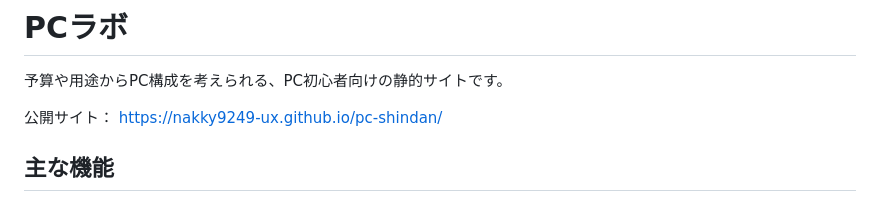
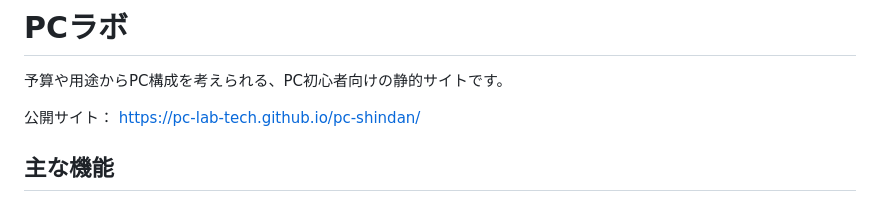
Before and after one commit to nakky9249-ux/pc-shindan, a Markdown page: README.md, the part around the change. GitHub-like rendering.

Commit message:
Fix the published site URL in README

```diff
--- a/README.md
+++ b/README.md
@@ -2,7 +2,7 @@
 
 予算や用途からPC構成を考えられる、PC初心者向けの静的サイトです。
 
-公開サイト： https://nakky9249-ux.github.io/pc-shindan/
+公開サイト： https://pc-lab-tech.github.io/pc-shindan/
 
 ## 主な機能
 - 予算・用途・ゲーム・解像度からおすすめ構成を診断
```
